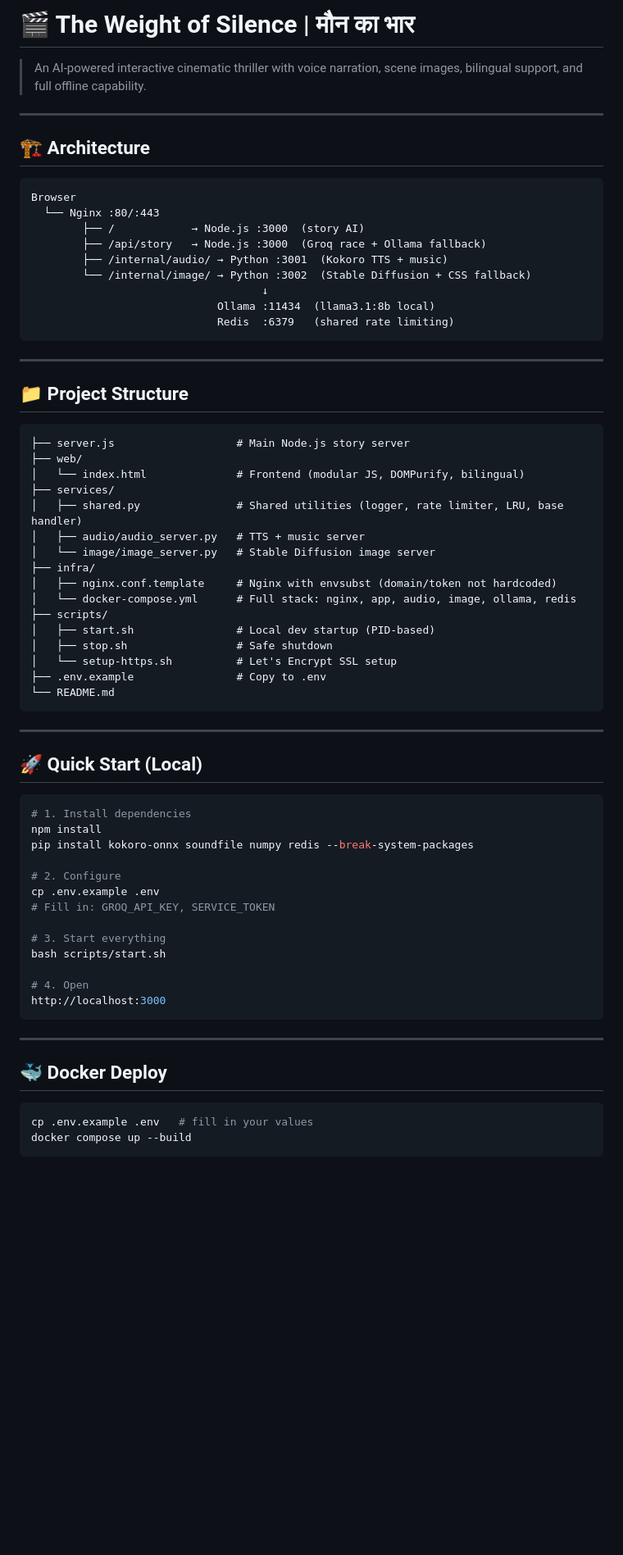
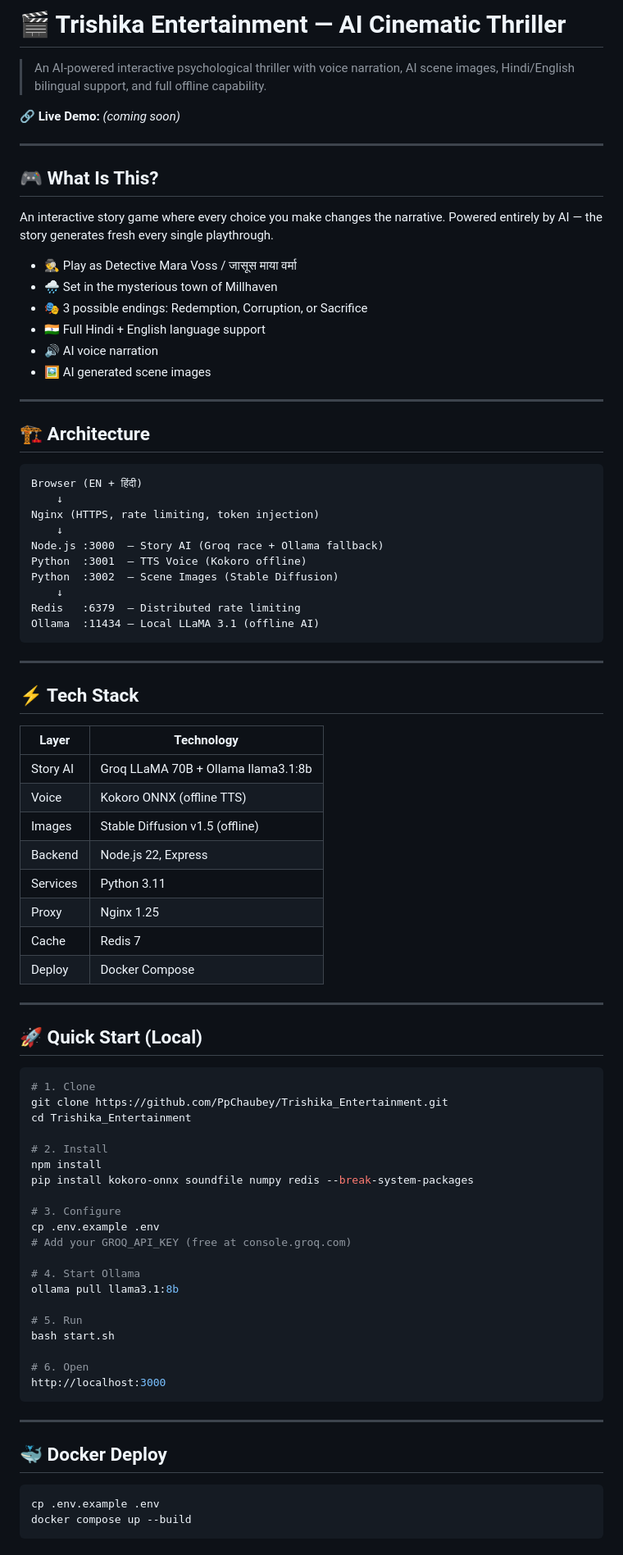
Before and after one commit to PpChaubey/Trishika_Entertainment, a Markdown page: README.md, the part around one of its changes. Shown at 82% size. GitHub-like rendering; blank space fills up the shorter version.

Commit message:
📖 Add professional README

````diff
--- a/README.md
+++ b/README.md
@@ -1,63 +1,78 @@
-# 🎬 The Weight of Silence | मौन का भार
+# 🎬 Trishika Entertainment — AI Cinematic Thriller
 
-> An AI-powered interactive cinematic thriller with voice narration, scene images, bilingual support, and full offline capability.
+> An AI-powered interactive psychological thriller with voice narration, AI scene images, Hindi/English bilingual support, and full offline capability.
+
+🔗 **Live Demo:** *(coming soon)*
 
 ---
 
-## 🏗 Architecture
+## 🎮 What Is This?
+
+An interactive story game where every choice you make changes the narrative. Powered entirely by AI — the story generates fresh every single playthrough.
+
+- 🕵️ Play as Detective Mara Voss / जासूस माया वर्मा
+- 🌧️ Set in the mysterious town of Millhaven
+- 🎭 3 possible endings: Redemption, Corruption, or Sacrifice
+- 🇮🇳 Full Hindi + English language support
+- 🔊 AI voice narration
+- 🖼️ AI generated scene images
+
+---
+
+## 🏗️ Architecture
 
 ```
-Browser
-  └── Nginx :80/:443
-        ├── /            → Node.js :3000  (story AI)
-        ├── /api/story   → Node.js :3000  (Groq race + Ollama fallback)
-        ├── /internal/audio/ → Python :3001  (Kokoro TTS + music)
-        └── /internal/image/ → Python :3002  (Stable Diffusion + CSS fallback)
-                                    ↓
-                             Ollama :11434  (llama3.1:8b local)
-                             Redis  :6379   (shared rate limiting)
+Browser (EN + हिंदी)
+    ↓
+Nginx (HTTPS, rate limiting, token injection)
+    ↓
+Node.js :3000  — Story AI (Groq race + Ollama fallback)
+Python  :3001  — TTS Voice (Kokoro offline)
+Python  :3002  — Scene Images (Stable Diffusion)
+    ↓
+Redis   :6379  — Distributed rate limiting
+Ollama  :11434 — Local LLaMA 3.1 (offline AI)
 ```
 
 ---
 
-## 📁 Project Structure
+## ⚡ Tech Stack
 
-```
-├── server.js                   # Main Node.js story server
-├── web/
-│   └── index.html              # Frontend (modular JS, DOMPurify, bilingual)
-├── services/
-│   ├── shared.py               # Shared utilities (logger, rate limiter, LRU, base handler)
-│   ├── audio/audio_server.py   # TTS + music server
-│   └── image/image_server.py   # Stable Diffusion image server
-├── infra/
-│   ├── nginx.conf.template     # Nginx with envsubst (domain/token not hardcoded)
-│   └── docker-compose.yml      # Full stack: nginx, app, audio, image, ollama, redis
-├── scripts/
-│   ├── start.sh                # Local dev startup (PID-based)
-│   ├── stop.sh                 # Safe shutdown
-│   └── setup-https.sh          # Let's Encrypt SSL setup
-├── .env.example                # Copy to .env
-└── README.md
-```
+| Layer | Technology |
+|---|---|
+| Story AI | Groq LLaMA 70B + Ollama llama3.1:8b |
+| Voice | Kokoro ONNX (offline TTS) |
+| Images | Stable Diffusion v1.5 (offline) |
+| Backend | Node.js 22, Express |
+| Services | Python 3.11 |
+| Proxy | Nginx 1.25 |
+| Cache | Redis 7 |
+| Deploy | Docker Compose |
 
 ---
 
 ## 🚀 Quick Start (Local)
 
 ```bash
-# 1. Install dependencies
+# 1. Clone
+git clone https://github.com/PpChaubey/Trishika_Entertainment.git
+cd Trishika_Entertainment
+
+# 2. Install
 npm install
 pip install kokoro-onnx soundfile numpy redis --break-system-packages
 
-# 2. Configure
+# 3. Configure
 cp .env.example .env
-# Fill in: GROQ_API_KEY, SERVICE_TOKEN
+# Add your GROQ_API_KEY (free at console.groq.com)
 
-# 3. Start everything
-bash scripts/start.sh
+# 4. Start Ollama
+ollama pull llama3.1:8b
 
-# 4. Open
+# 5. Run
+bash start.sh
+
+# 6. Open
 http://localhost:3000
 ```
 
@@ -66,5 +81,5 @@ http://localhost:3000
 ## 🐳 Docker Deploy
 
 ```bash
-cp .env.example .env   # fill in your values
+cp .env.example .env
 docker compose up --build
````
Also changed, not shown: other parts of README.md (+38 -36 lines).
